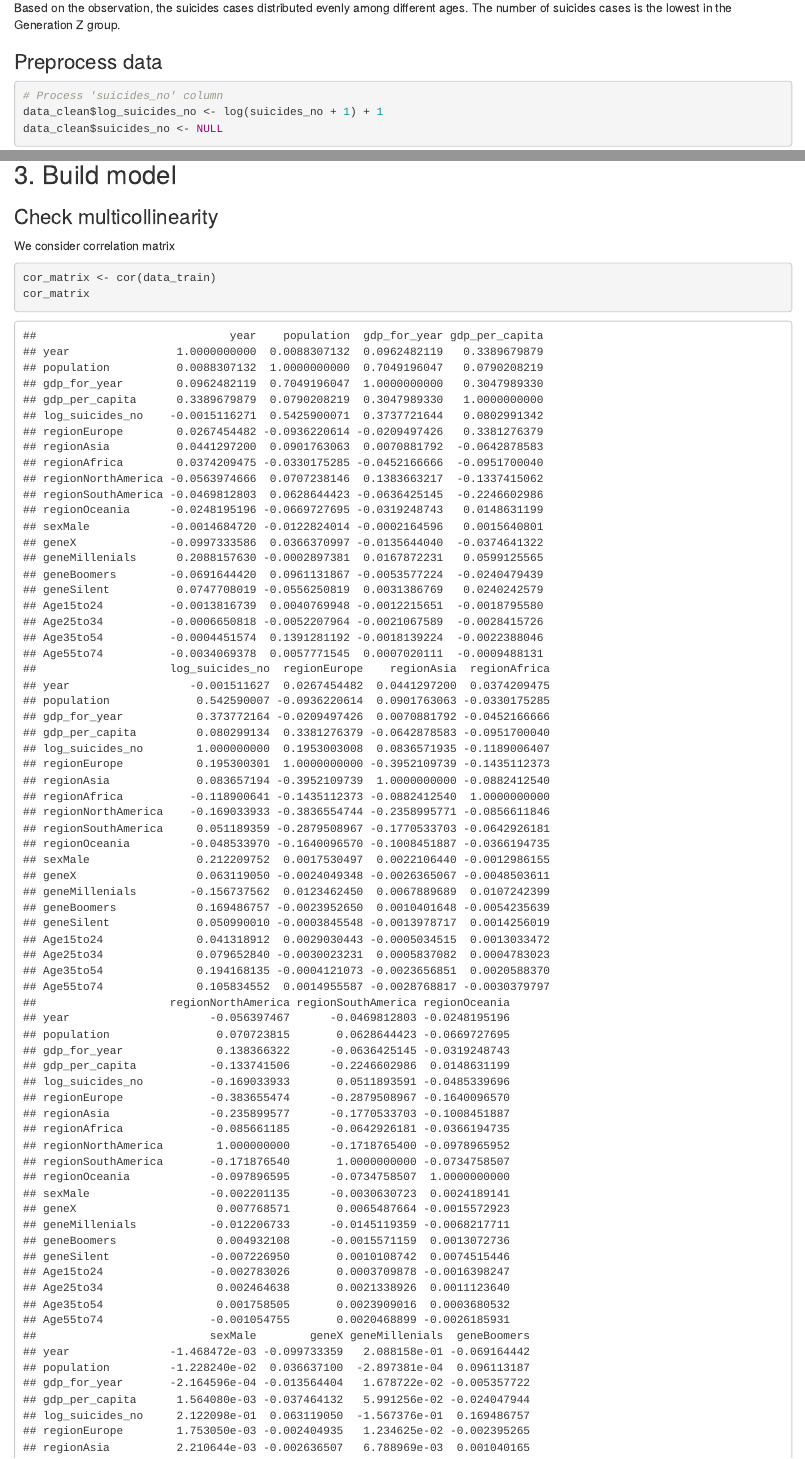
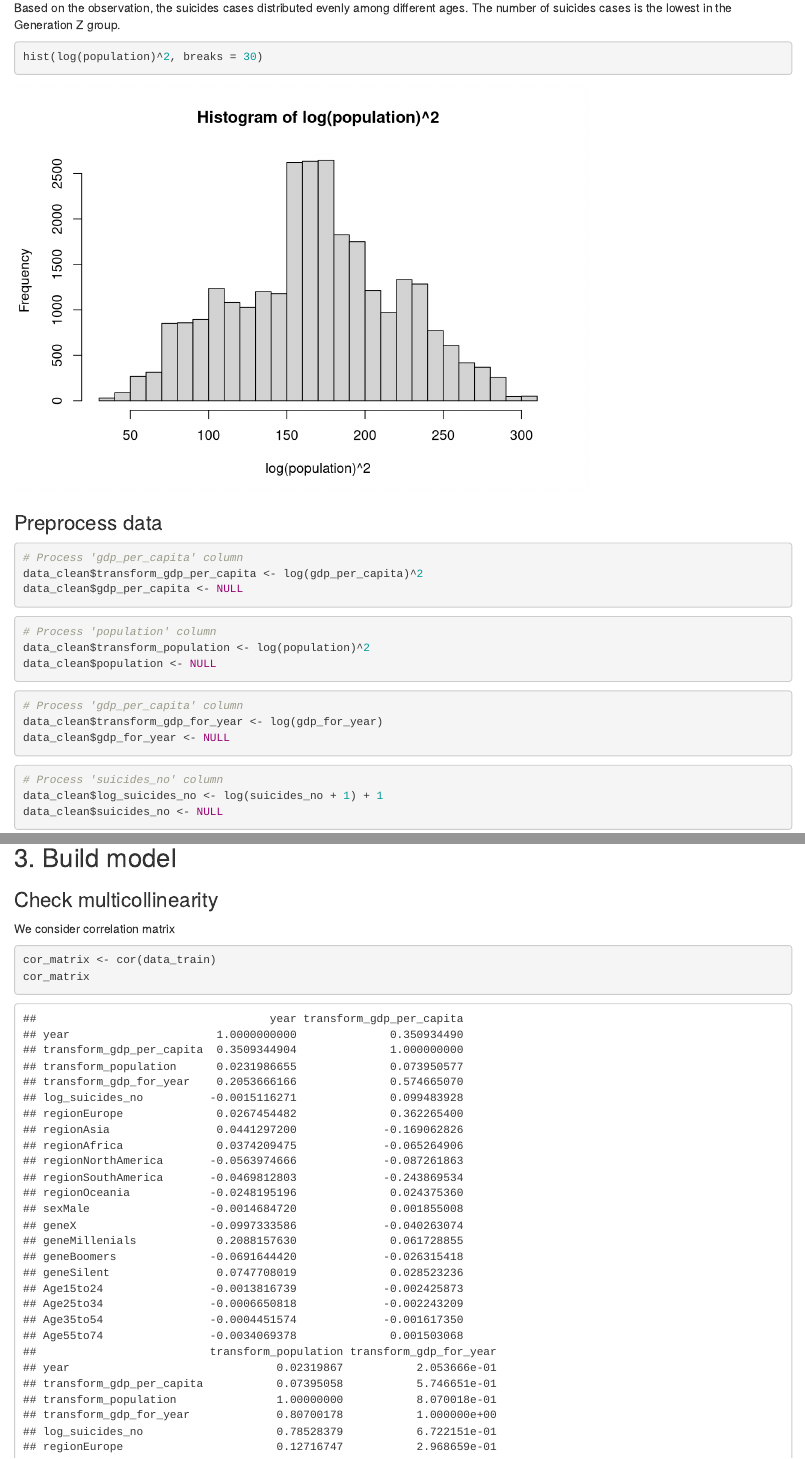
Before and after one commit to OHonSam/STAT452_Final_Project, an R Markdown document (Activity2_Suicide.Rmd): the page in a window 1100 px wide, from 10920 px down, and a second part further down, joined at a grey line. Rendered offline with R 4.5, knitr and Pandoc, with nearby package versions; some code elsewhere in the file could not run offline.

Commit message:
Transform predictors in model

````diff
--- a/Activity2_Suicide.Rmd
+++ b/Activity2_Suicide.Rmd
@@ -100,8 +100,31 @@ pie(table(age))
 ```
 Based on the observation, the suicides cases distributed evenly among different ages. The number of suicides cases is the lowest in the Generation Z group.
 
+```{r}
+hist(log(population)^2, breaks = 30)
+```
+
 
 ### Preprocess data
+
+```{r}
+# Process 'gdp_per_capita' column
+data_clean$transform_gdp_per_capita <- log(gdp_per_capita)^2
+data_clean$gdp_per_capita <- NULL
+```
+
+```{r}
+# Process 'population' column
+data_clean$transform_population <- log(population)^2
+data_clean$population <- NULL
+```
+
+
+```{r}
+# Process 'gdp_per_capita' column
+data_clean$transform_gdp_for_year <- log(gdp_for_year)
+data_clean$gdp_for_year <- NULL
+```
 
 ```{r}
 # Process 'suicides_no' column
````
Also changed, not shown: Activity2_Suicide.Rmd (15 more changed lines).
